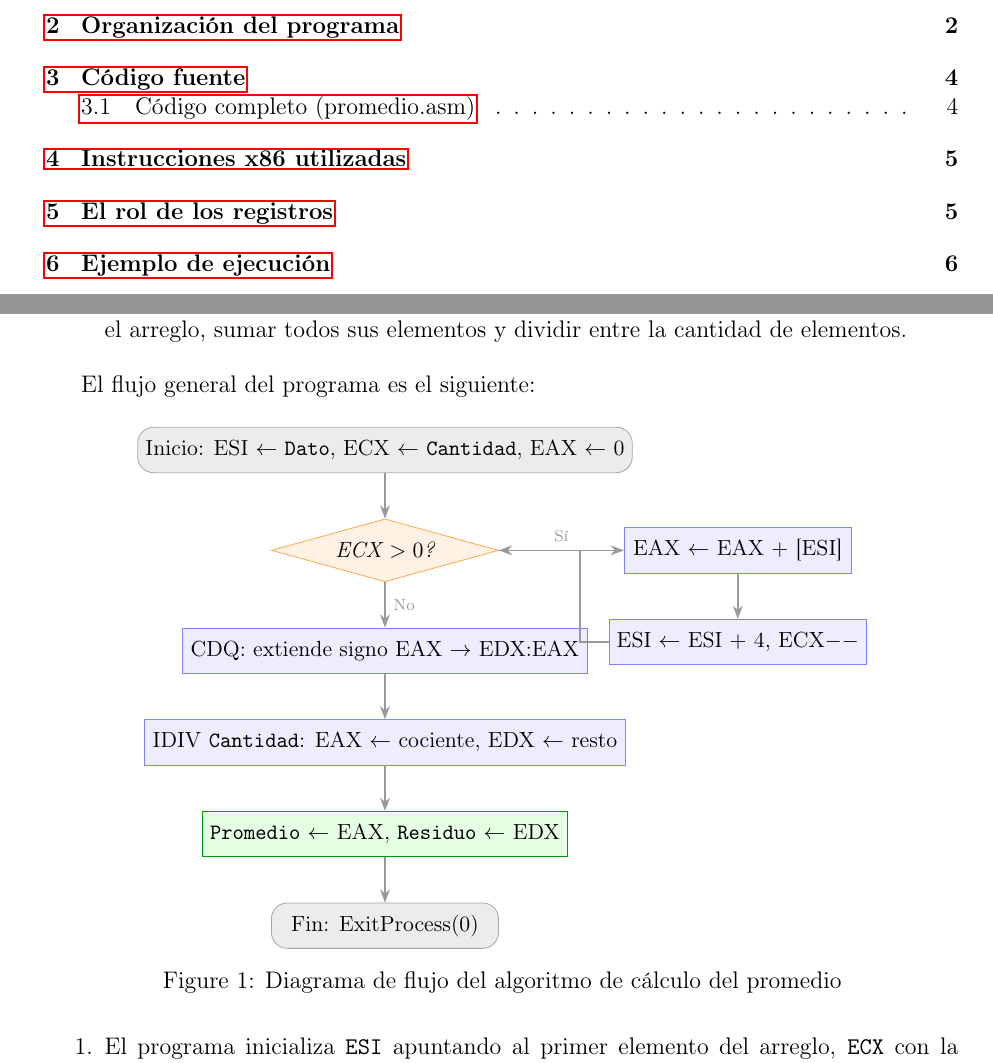
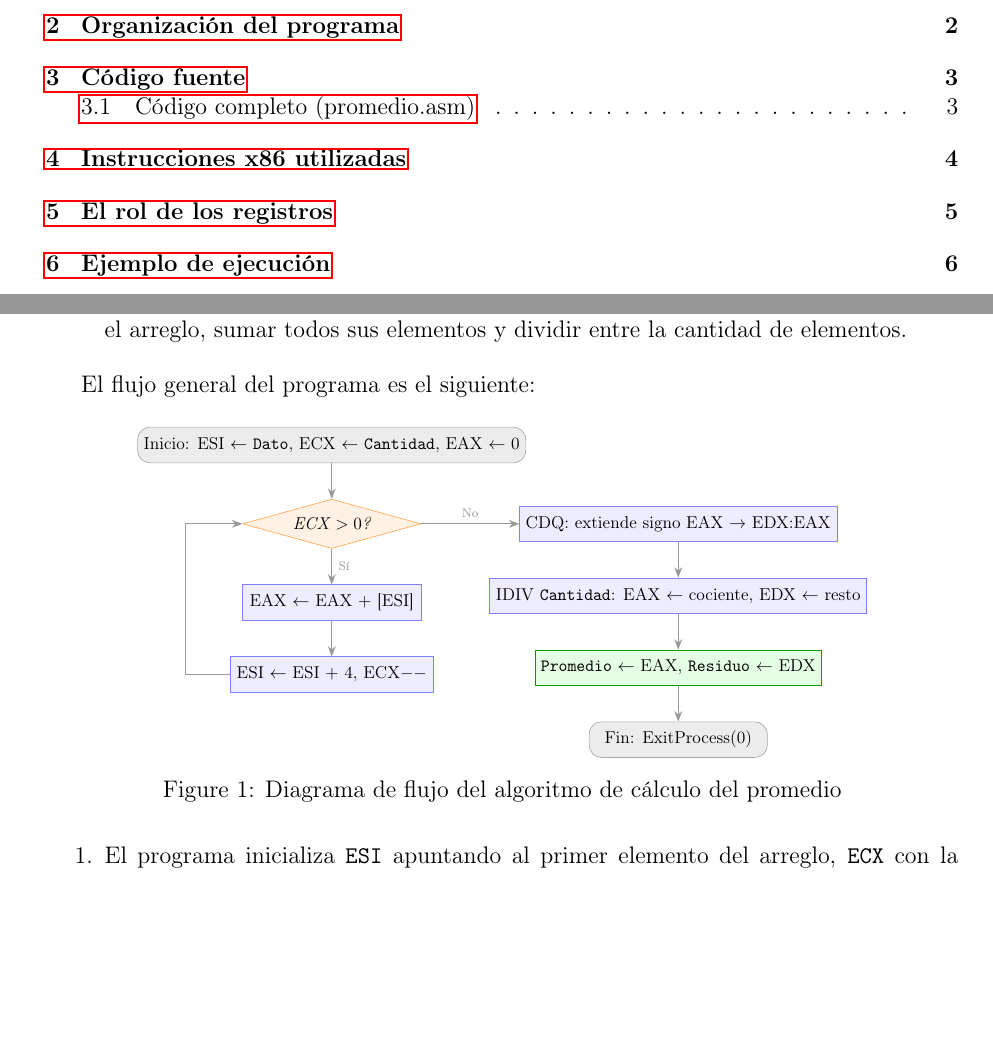
Before and after one commit to 7mo-ArquitecturaComputadoras/Practica02_Promedio, a LaTeX document (Reporte_LaTeX/Practica02_Promedio.tex): two parts of pages 2 and 4 of 9, joined at a grey line, cut so that both start at the same text, the shorter picture padded with empty space. Compiled offline with pdfLaTeX.

Commit message:
update LaTeX

```diff
--- a/Reporte_LaTeX/Practica02_Promedio.tex
+++ b/Reporte_LaTeX/Practica02_Promedio.tex
@@ -150,20 +150,30 @@ El flujo general del programa es el siguiente:
                               minimum width=4cm, minimum height=0.8cm, font=\small},
             arr/.style      ={-Stealth, thick, gray!80}
         ]
+            % --- Nodos del Bucle (Columna Central) ---
             \node[startstop] (inicio)  {Inicio: ESI $\leftarrow$ \texttt{Dato},\ ECX $\leftarrow$ \texttt{Cantidad},\ EAX $\leftarrow$ 0};
             \node[decision,  below=0.8cm of inicio]  (loop)   {ECX $> 0$?};
-            \node[process,   right=2.2cm of loop]    (suma)   {EAX $\leftarrow$ EAX $+$ [ESI]};
+            \node[process,   below=0.8cm of loop]    (suma)   {EAX $\leftarrow$ EAX $+$ [ESI]};
             \node[process,   below=0.8cm of suma]    (avanza) {ESI $\leftarrow$ ESI $+$ 4,\ ECX$--$};
-            \node[process,   below=0.8cm of loop]    (cdq)    {CDQ: extiende signo EAX $\to$ EDX:EAX};
+
+            % --- Nodos de Salida (Columna Derecha) ---
+            \node[process,   right=2.2cm of loop]    (cdq)    {CDQ: extiende signo EAX $\to$ EDX:EAX};
             \node[process,   below=0.8cm of cdq]     (div)    {IDIV \texttt{Cantidad}: EAX $\leftarrow$ cociente,\ EDX $\leftarrow$ resto};
             \node[result,    below=0.8cm of div]     (guarda) {\texttt{Promedio} $\leftarrow$ EAX,\ \texttt{Residuo} $\leftarrow$ EDX};
             \node[startstop, below=0.8cm of guarda]  (fin)    {Fin: ExitProcess(0)};
 
+            % --- Enlaces ---
             \draw[arr] (inicio)  -- (loop);
-            \draw[arr] (loop)    -- node[above, font=\scriptsize]{Sí} (suma);
+
+            % Interior del bucle principal
+            \draw[arr] (loop)    -- node[right, font=\scriptsize]{Sí} (suma);
             \draw[arr] (suma)    -- (avanza);
-            \draw[arr] (avanza.west) -- ++(-0.5,0) |- (loop.east);
-            \draw[arr] (loop)    -- node[right, font=\scriptsize]{No} (cdq);
+
+            % Retorno del bucle (viaja por el margen izquierdo vacío)
+            \draw[arr] (avanza.west) -- ++(-1.0,0) |- (loop.west);
+
+            % Salida del bucle y post-procesamiento
+            \draw[arr] (loop)    -- node[above, font=\scriptsize]{No} (cdq);
             \draw[arr] (cdq)     -- (div);
             \draw[arr] (div)     -- (guarda);
             \draw[arr] (guarda)  -- (fin);
```
Also changed, not shown: Reporte_LaTeX/Practica02_Promedio.pdf.
